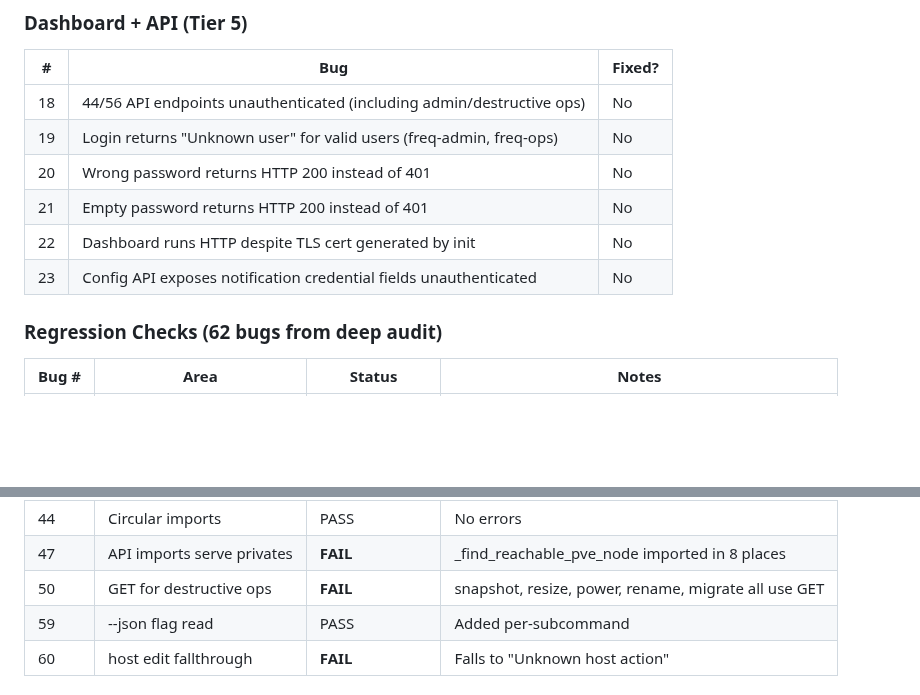
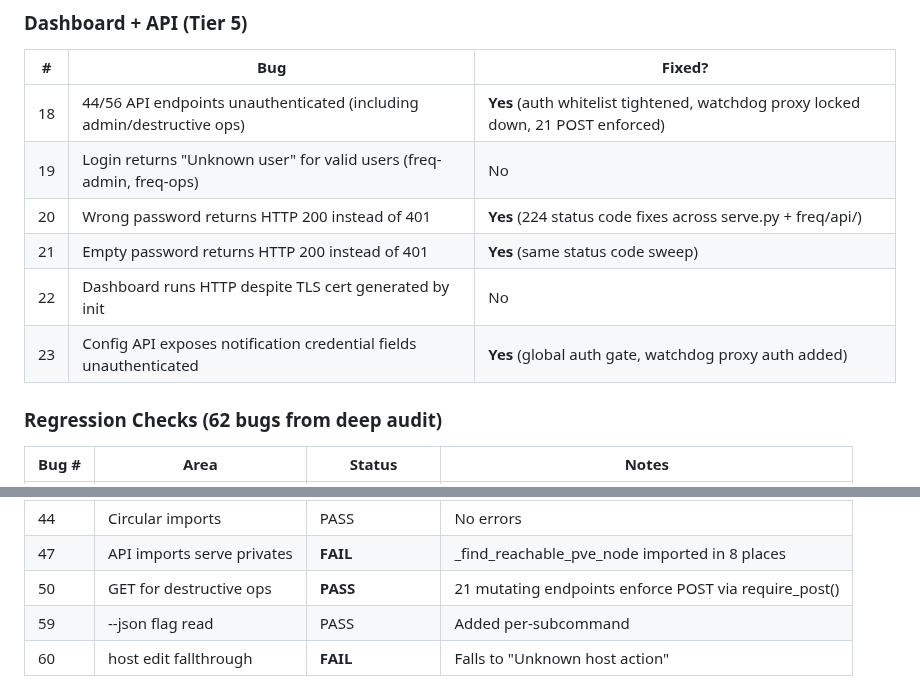
Before and after one commit to Low-Freq-Labs/pve-freq, a Markdown page: docs/E2E-PROGRESS.md, 2 parts joined by grey strips. GitHub-like rendering; blank space fills up the shorter version.

Commit message:
docs: update E2E-PROGRESS.md — 5 bugs fixed by tonight's work
Marked as fixed:
- #18: 44/56 unauthenticated endpoints → auth whitelist + POST enforcement
- #20: wrong password returns 200 → 224 status code fixes
- #21: empty password returns 200 → same sweep
- #23: config API unauthenticated → global auth gate
- #50: GET for destructive ops → 21 endpoints enforce POST

Co-Authored-By: Claude Opus 4.6 (1M context) <noreply@anthropic.com>

```diff
--- a/docs/E2E-PROGRESS.md
+++ b/docs/E2E-PROGRESS.md
@@ -50,12 +50,12 @@
 ### Dashboard + API (Tier 5)
 | # | Bug | Fixed? |
 |---|---|---|
-| 18 | 44/56 API endpoints unauthenticated (including admin/destructive ops) | No |
+| 18 | 44/56 API endpoints unauthenticated (including admin/destructive ops) | **Yes** (auth whitelist tightened, watchdog proxy locked down, 21 POST enforced) |
 | 19 | Login returns "Unknown user" for valid users (freq-admin, freq-ops) | No |
-| 20 | Wrong password returns HTTP 200 instead of 401 | No |
-| 21 | Empty password returns HTTP 200 instead of 401 | No |
+| 20 | Wrong password returns HTTP 200 instead of 401 | **Yes** (224 status code fixes across serve.py + freq/api/) |
+| 21 | Empty password returns HTTP 200 instead of 401 | **Yes** (same status code sweep) |
 | 22 | Dashboard runs HTTP despite TLS cert generated by init | No |
-| 23 | Config API exposes notification credential fields unauthenticated | No |
+| 23 | Config API exposes notification credential fields unauthenticated | **Yes** (global auth gate, watchdog proxy auth added) |
 
 ### Regression Checks (62 bugs from deep audit)
 | Bug # | Area | Status | Notes |
@@ -72,7 +72,7 @@
 | 41 | Operator=Admin perms | **FAIL** | Identical action lists in fleet-boundaries |
 | 44 | Circular imports | PASS | No errors |
 | 47 | API imports serve privates | **FAIL** | _find_reachable_pve_node imported in 8 places |
-| 50 | GET for destructive ops | **FAIL** | snapshot, resize, power, rename, migrate all use GET |
+| 50 | GET for destructive ops | **PASS** | 21 mutating endpoints enforce POST via require_post() |
 | 59 | --json flag read | PASS | Added per-subcommand |
 | 60 | host edit fallthrough | **FAIL** | Falls to "Unknown host action" |
 
```
